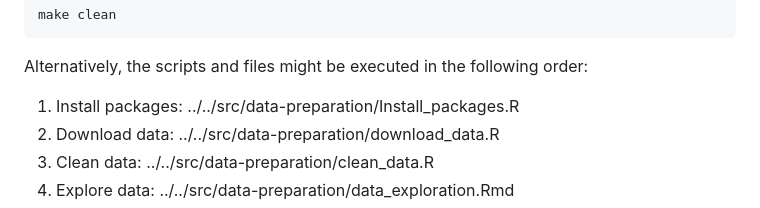
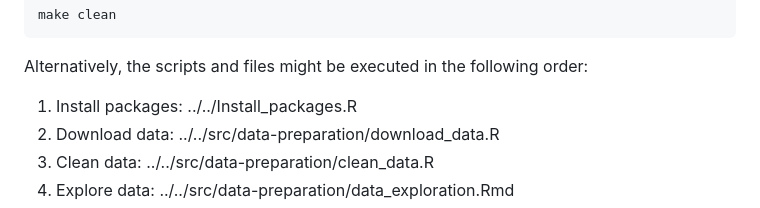
Before and after one commit to course-dprep/Airbnb-new-year-s-eve, a Markdown page: README.md, the part around the change. Drawn GitHub-style.

Commit message:
changed wrong name of folder

```diff
--- a/README.md
+++ b/README.md
@@ -141,7 +141,7 @@ make clean
 
 Alternatively, the scripts and files might be executed in the following order:
 
-1.	Install packages: ../../src/data-preparation/Install_packages.R
+1.	Install packages: ../../Install_packages.R
 2.	Download data: ../../src/data-preparation/download_data.R
 3.	Clean data: ../../src/data-preparation/clean_data.R
 4.	Explore data: ../../src/data-preparation/data_exploration.Rmd
```
